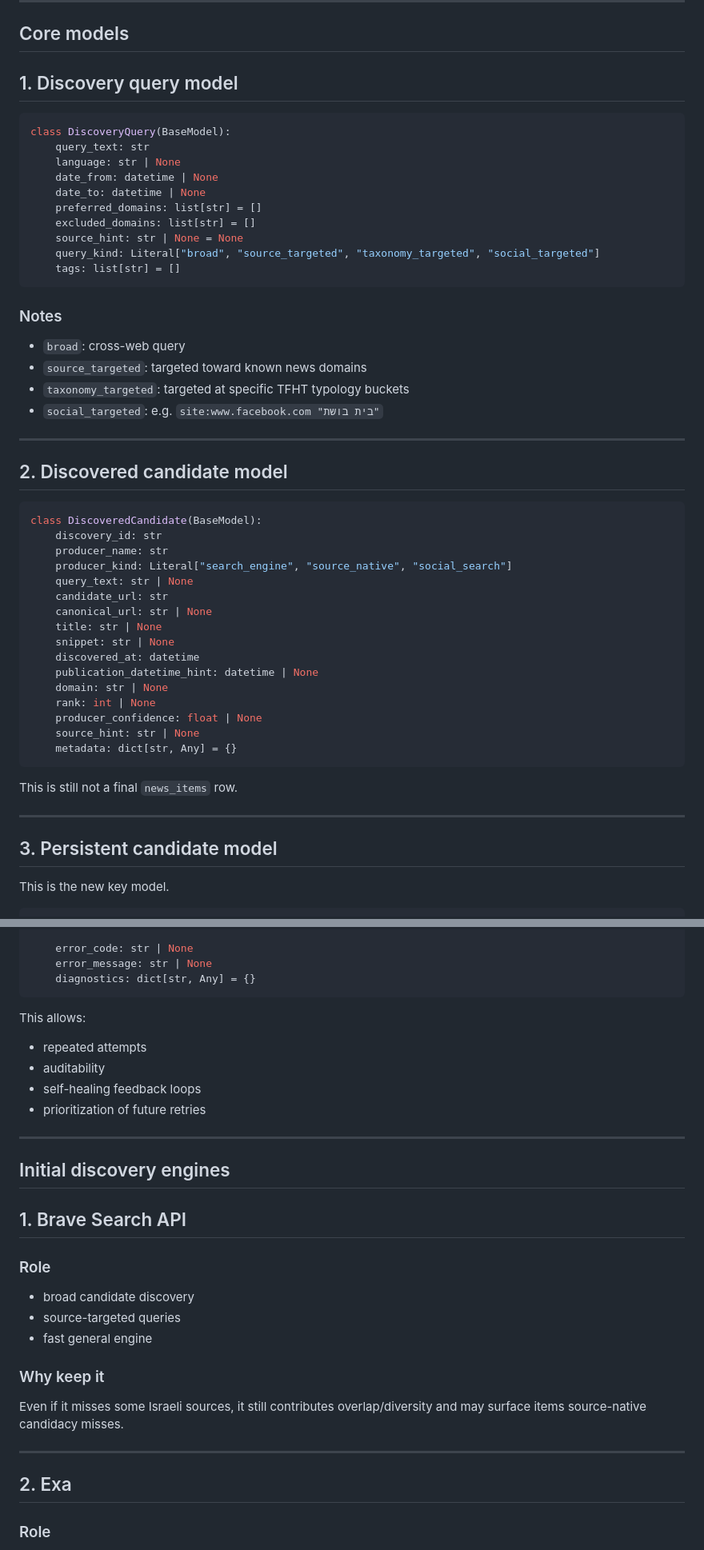
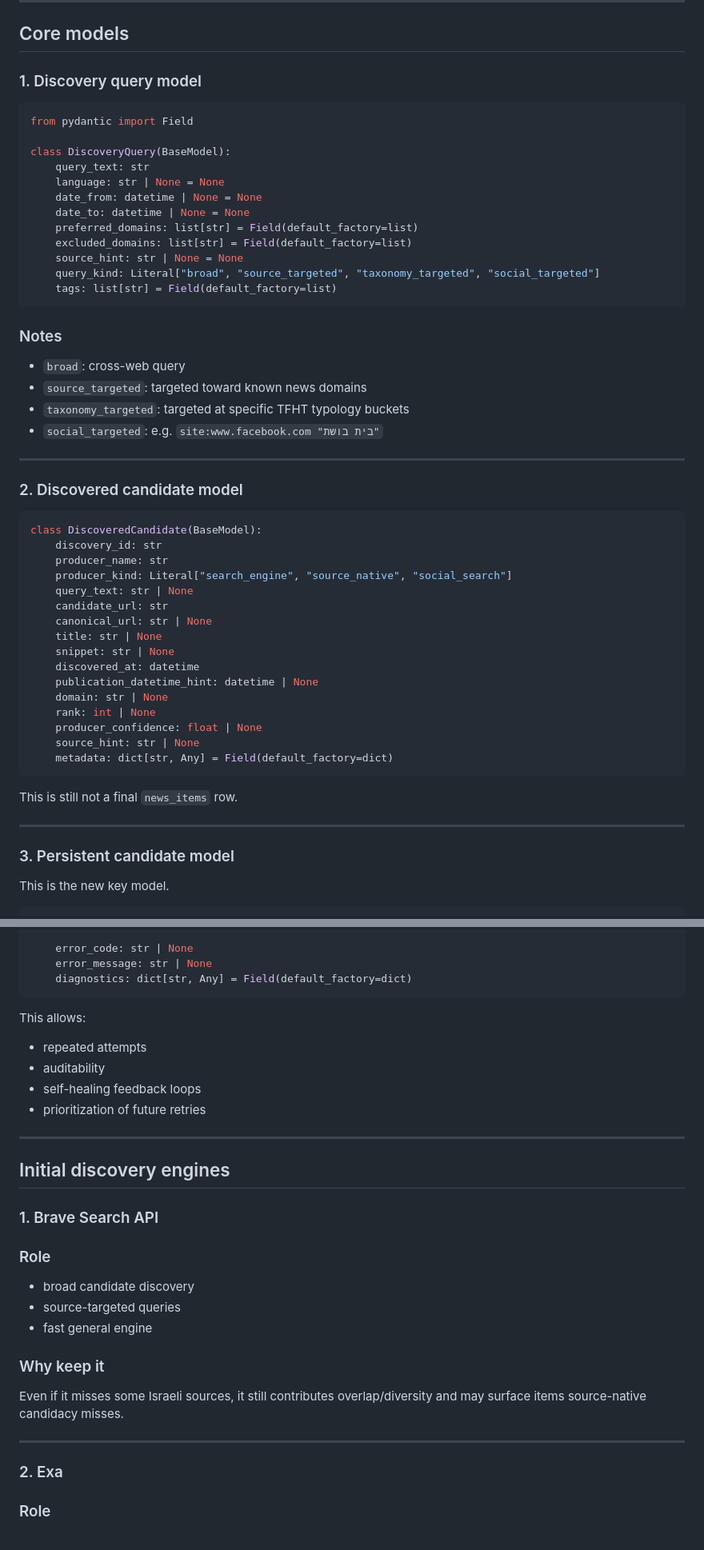
Before and after one commit to DataHackIL/tfht_enforce_idx, a Markdown page: docs/tfht_discovery_layer_design_amended.md, 2 parts joined by grey strips. Shown at 80% size. GitHub-like rendering.

Commit message:
Tighten discovery docs structure and examples

````diff
--- a/docs/tfht_discovery_layer_design_amended.md
+++ b/docs/tfht_discovery_layer_design_amended.md
@@ -264,19 +264,21 @@ as different producers of the same candidate object type.
 
 ## Core models
 
-## 1. Discovery query model
+### 1. Discovery query model
 
 ```python
+from pydantic import Field
+
 class DiscoveryQuery(BaseModel):
     query_text: str
-    language: str | None
-    date_from: datetime | None
-    date_to: datetime | None
-    preferred_domains: list[str] = []
-    excluded_domains: list[str] = []
+    language: str | None = None
+    date_from: datetime | None = None
+    date_to: datetime | None = None
+    preferred_domains: list[str] = Field(default_factory=list)
+    excluded_domains: list[str] = Field(default_factory=list)
     source_hint: str | None = None
     query_kind: Literal["broad", "source_targeted", "taxonomy_targeted", "social_targeted"]
-    tags: list[str] = []
+    tags: list[str] = Field(default_factory=list)
 ```
 
 ### Notes
@@ -287,7 +289,7 @@ class DiscoveryQuery(BaseModel):
 
 ---
 
-## 2. Discovered candidate model
+### 2. Discovered candidate model
 
 ```python
 class DiscoveredCandidate(BaseModel):
@@ -305,14 +307,14 @@ class DiscoveredCandidate(BaseModel):
     rank: int | None
     producer_confidence: float | None
     source_hint: str | None
-    metadata: dict[str, Any] = {}
+    metadata: dict[str, Any] = Field(default_factory=dict)
 ```
 
 This is still not a final `news_items` row.
 
 ---
 
-## 3. Persistent candidate model
+### 3. Persistent candidate model
 
 This is the new key model.
 
@@ -434,7 +436,7 @@ class ScrapeAttempt(BaseModel):
 
     error_code: str | None
     error_message: str | None
-    diagnostics: dict[str, Any] = {}
+    diagnostics: dict[str, Any] = Field(default_factory=dict)
 ```
 
 This allows:
@@ -447,7 +449,7 @@ This allows:
 
 ## Initial discovery engines
 
-## 1. Brave Search API
+### 1. Brave Search API
 
 ### Role
 - broad candidate discovery
@@ -459,7 +461,7 @@ Even if it misses some Israeli sources, it still contributes overlap/diversity a
 
 ---
 
-## 2. Exa
+### 2. Exa
 
 ### Role
 - semantic complement
````
Also changed, not shown: other parts of docs/tfht_discovery_layer_design_amended.md (+28 -28 lines), docs/tfht_discovery_layer_implementation_plan.md (+47 -47 lines).
